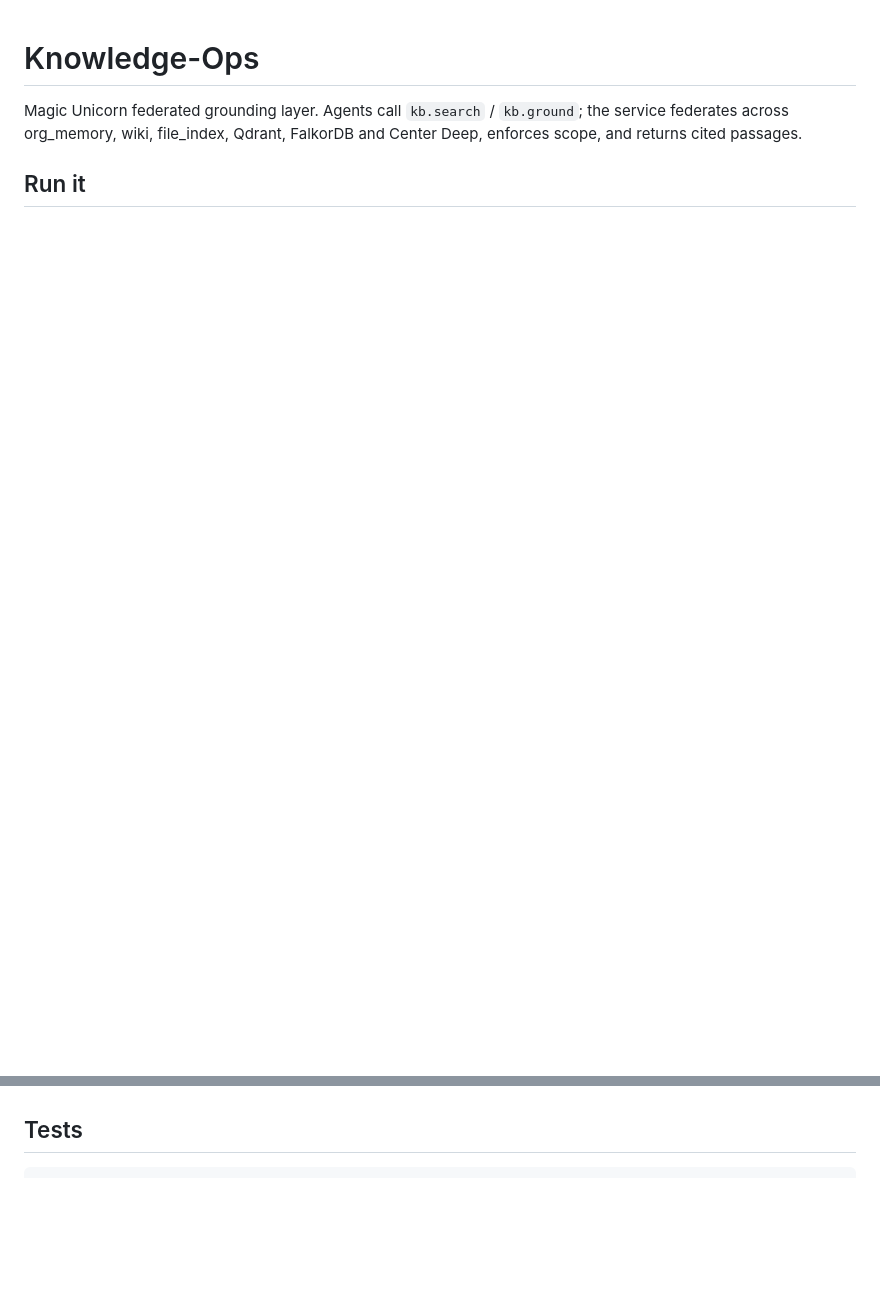
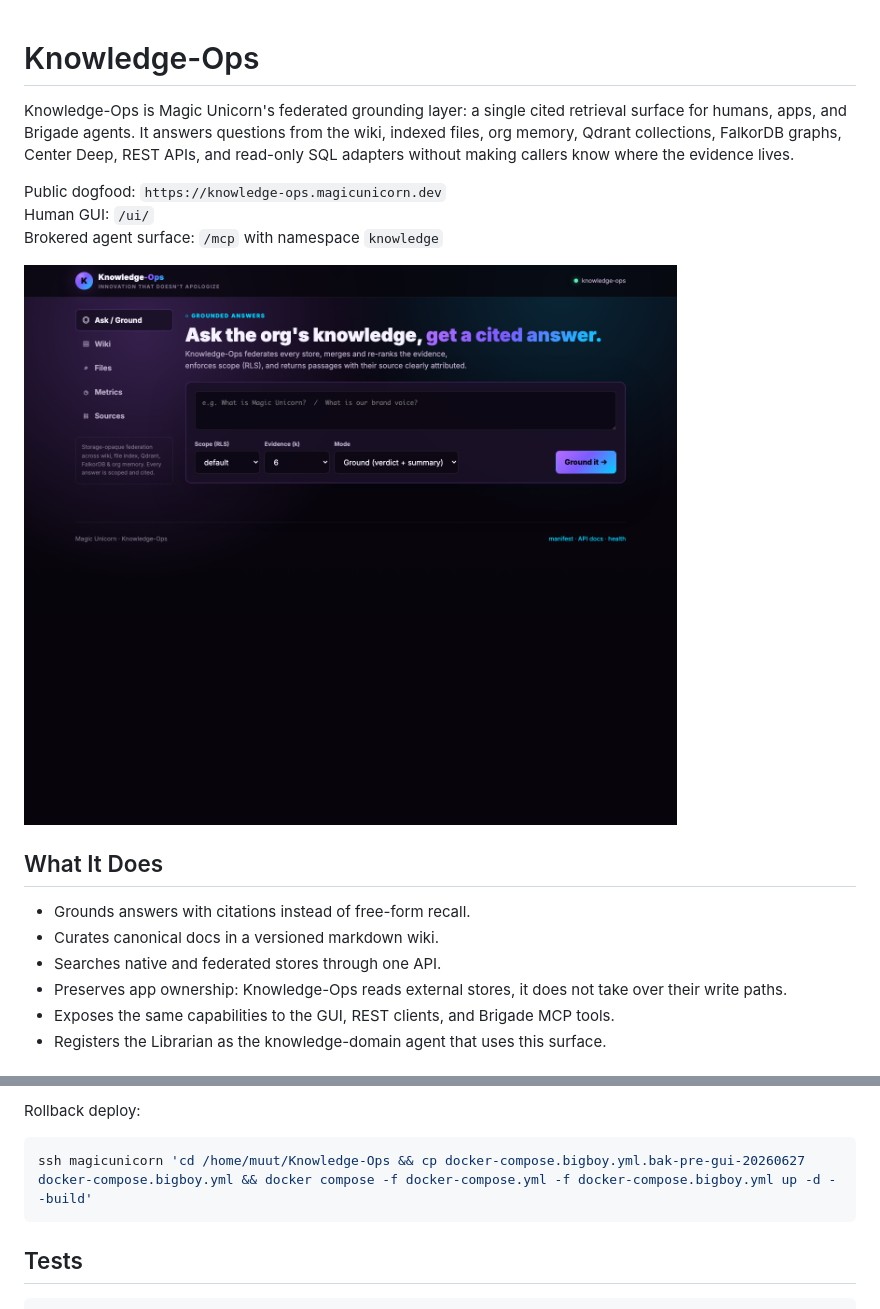
Before and after one commit to Unicorn-Commander/Knowledge-Ops, a Markdown page: README.md, 2 parts joined by grey strips. Rendered like a GitHub page; pictures changed too: docs/screenshots/knowledge-ops-gui.png (added); blank space fills up the shorter version.

````diff
--- a/README.md
+++ b/README.md
@@ -1,7 +1,19 @@
 # Knowledge-Ops
 
-Magic Unicorn federated grounding layer. Agents call `kb.search` / `kb.ground`; the
-service federates across org_memory, wiki, file_index, Qdrant, FalkorDB and Center
-Deep, enforces scope, and returns cited passages.
+Knowledge-Ops is Magic Unicorn's federated grounding layer: a single cited retrieval surface for humans, apps, and Brigade agents. It answers questions from the wiki, indexed files, org memory, Qdrant collections, FalkorDB graphs, Center Deep, REST APIs, and read-only SQL adapters without making callers know where the evidence lives.
 
-## Run it
+Public dogfood: `https://knowledge-ops.magicunicorn.dev`
+Human GUI: `/ui/`
+Brokered agent surface: `/mcp` with namespace `knowledge`
+
+![Knowledge-Ops GUI](docs/screenshots/knowledge-ops-gui.png)
+
+## What It Does
+
+- Grounds answers with citations instead of free-form recall.
+- Curates canonical docs in a versioned markdown wiki.
+- Searches native and federated stores through one API.
+- Preserves app ownership: Knowledge-Ops reads external stores, it does not take over their write paths.
+- Exposes the same capabilities to the GUI, REST clients, and Brigade MCP tools.
+- Registers the Librarian as the knowledge-domain agent that uses this surface.
+
@@ -31,3 +186,8 @@ See [KNOWLEDGE-OPS.md](KNOWLEDGE-OPS.md) for the federation map, REST routes, de
+Rollback deploy:
+
+```bash
+ssh magicunicorn 'cd /home/muut/Knowledge-Ops && cp docker-compose.bigboy.yml.bak-pre-gui-20260627 docker-compose.bigboy.yml && docker compose -f docker-compose.yml -f docker-compose.bigboy.yml up -d --build'
+```
 
 ## Tests
 
````
Also changed, not shown: other parts of README.md (+160 -17 lines), docs/screenshots/knowledge-ops-sso-gate.png (added), 13 other files.
